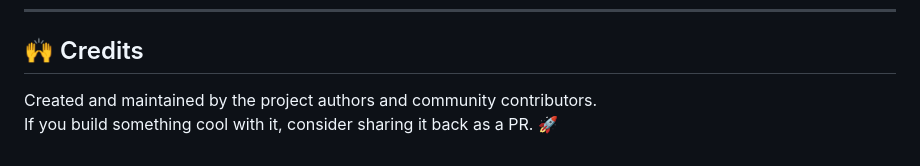
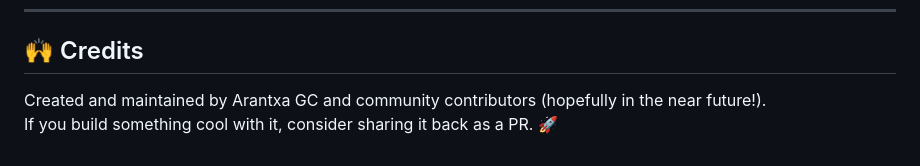
Before and after one commit to arantxa-garcri/class-schedule, a Markdown page: README.md, the part around the change. Rendered like a GitHub page.

Commit message:
Update credits section with specific author name

```diff
--- a/README.md
+++ b/README.md
@@ -152,5 +152,5 @@ You are free to use, modify, and distribute it, including commercially, under th
 
 ## 🙌 Credits
 
-Created and maintained by the project authors and community contributors.
+Created and maintained by Arantxa GC and community contributors (hopefully in the near future!).
 If you build something cool with it, consider sharing it back as a PR. 🚀
```
